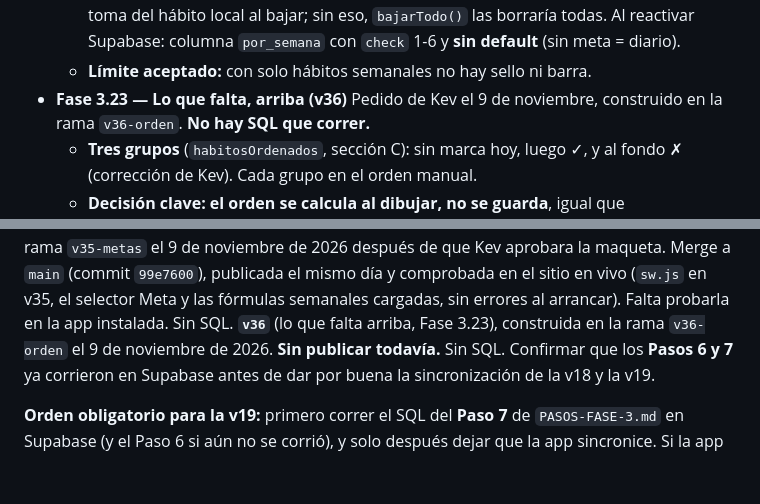
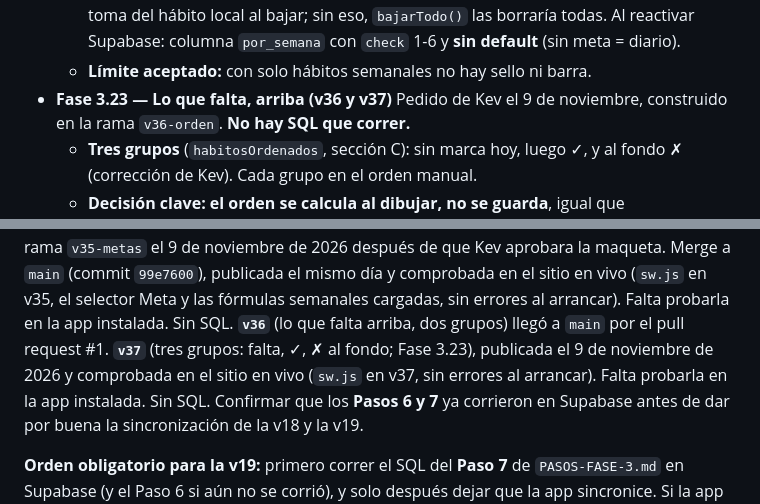
Before and after one commit to kewo1023/habitos-app, a Markdown page: CLAUDE.md, 2 parts joined by grey strips. GitHub-like rendering; blank space fills up the shorter version.

```diff
--- a/CLAUDE.md
+++ b/CLAUDE.md
@@ -943,7 +943,7 @@ pantalla, agregarlo a `pruebas-app.js`.
     `bajarTodo()` las borraría todas. Al reactivar Supabase: columna
     `por_semana` con `check` 1-6 y **sin default** (sin meta = diario).
   - **Límite aceptado:** con solo hábitos semanales no hay sello ni barra.
-- **Fase 3.23 — Lo que falta, arriba (v36)** Pedido de Kev el 9 de
+- **Fase 3.23 — Lo que falta, arriba (v36 y v37)** Pedido de Kev el 9 de
   noviembre, construido en la rama `v36-orden`. **No hay SQL que correr.**
   - **Tres grupos** (`habitosOrdenados`, sección C): sin marca hoy, luego
     ✓, y al fondo ✗ (corrección de Kev). Cada grupo en el orden manual.
@@ -1036,8 +1036,11 @@ maqueta. Merge a `main` (commit `99e7600`), publicada el mismo día y
 comprobada en el sitio en vivo (`sw.js` en v35, el selector Meta y las
 fórmulas semanales cargadas, sin errores al arrancar). Falta probarla en
 la app instalada. Sin SQL.
-**`v36`** (lo que falta arriba, Fase 3.23), construida en la rama
-`v36-orden` el 9 de noviembre de 2026. **Sin publicar todavía.** Sin SQL.
+**`v36`** (lo que falta arriba, dos grupos) llegó a `main` por el pull
+request #1. **`v37`** (tres grupos: falta, ✓, ✗ al fondo; Fase 3.23),
+publicada el 9 de noviembre de 2026 y comprobada en el sitio en vivo
+(`sw.js` en v37, sin errores al arrancar). Falta probarla en la app
+instalada. Sin SQL.
 Confirmar que los **Pasos 6 y 7** ya corrieron en Supabase antes de dar por
 buena la sincronización de la v18 y la v19.
 
```
Also changed, not shown: BITACORA.md (+17 -4 lines).
